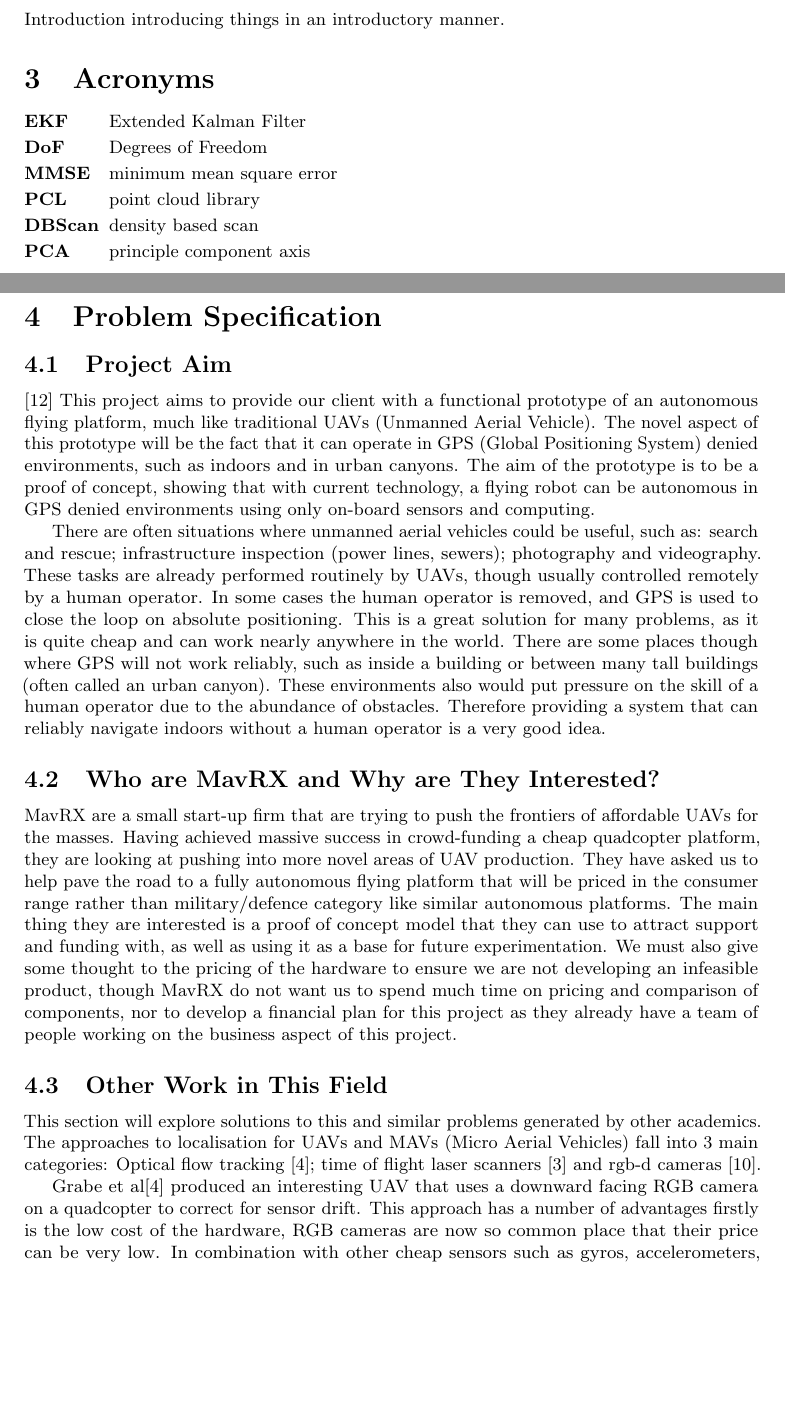
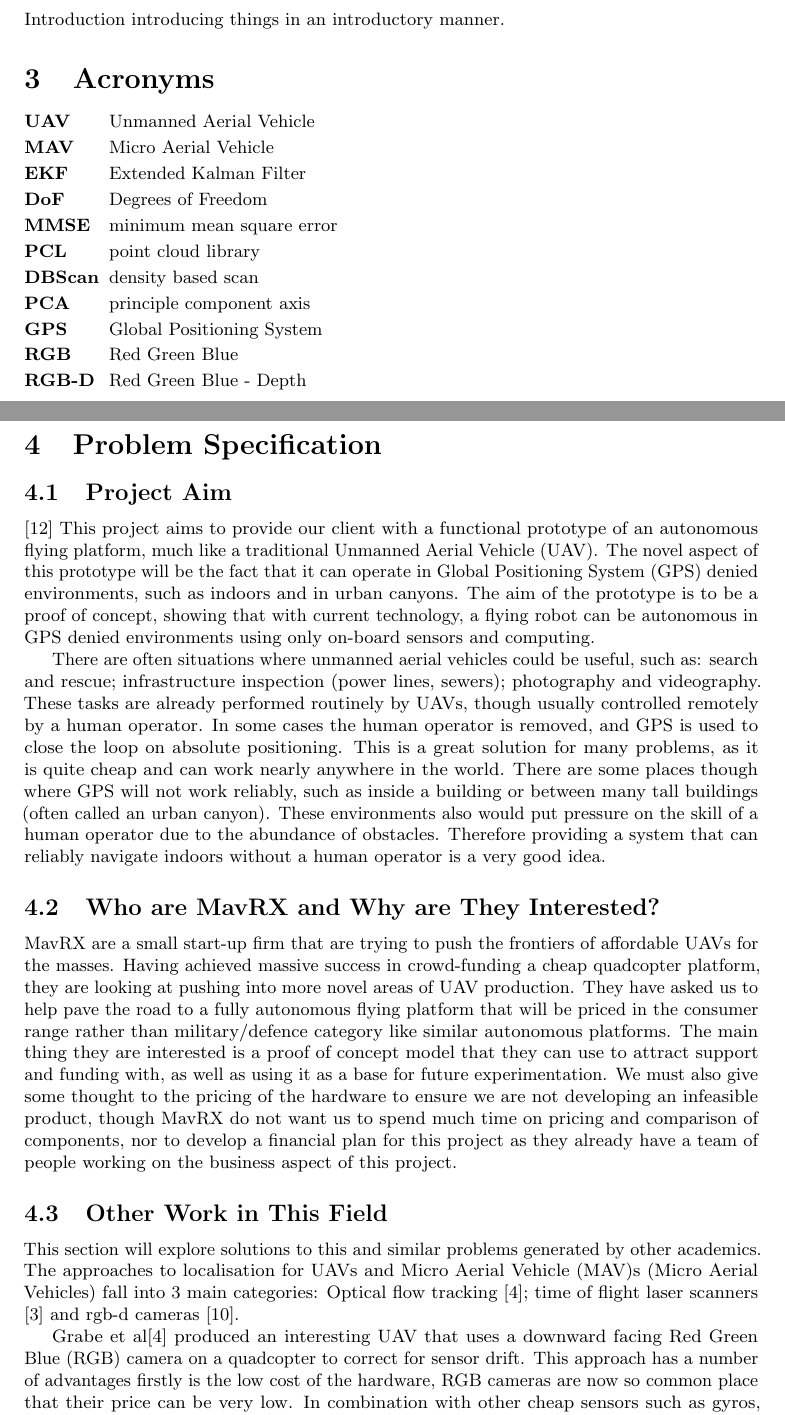
Before and after one commit to proftom/QuadCopter, a LaTeX document (report/Report.tex): two parts of pages 2 and 3 of 24, joined at a grey line, cut so that both start at the same text, the shorter picture padded with empty space. Compiled offline with pdfLaTeX.

Commit message:
did some acronym stuff

```diff
--- a/report/Report.tex
+++ b/report/Report.tex
@@ -115,12 +115,17 @@ Introduction introducing things in an introductory manner.
 \section{Acronyms} % (fold)
 \label{sec:acronyms}
 \begin{acronym}[DBScan]
+	\acro{UAV}{Unmanned Aerial Vehicle}
+	\acro{MAV}{Micro Aerial Vehicle}
 	\acro{EKF}{Extended Kalman Filter}
 	\acro{DoF}{Degrees of Freedom}
 	\acro{MMSE}{minimum mean square error}
 	\acro{PCL}{point cloud library}
 	\acro{DBScan}{density based scan}
 	\acro{PCA}{principle component axis}
+	\acro{GPS}{Global Positioning System}
+	\acro{RGB}{Red Green Blue}
+	\acro{RGB-D}{Red Green Blue - Depth}
 \end{acronym}
 % section acronyms (end)
 
@@ -132,21 +137,21 @@ Introduction introducing things in an introductory manner.
 \subsection{Project Aim}
 \label{sub:what_are_we_trying_to_achieve}
 \cite{OpenPilotinsgps}
-This project aims to provide our client with a functional prototype of an autonomous flying platform, much like traditional UAVs (Unmanned Aerial Vehicle). The novel aspect of this prototype will be the fact that it can operate in GPS (Global Positioning System) denied environments, such as indoors and in urban canyons. The aim of the prototype is to be a proof of concept, showing that with current technology, a flying robot can be autonomous in GPS denied environments using only on-board sensors and computing.
+This project aims to provide our client with a functional prototype of an autonomous flying platform, much like a traditional \ac{UAV}. The novel aspect of this prototype will be the fact that it can operate in \ac{GPS} denied environments, such as indoors and in urban canyons. The aim of the prototype is to be a proof of concept, showing that with current technology, a flying robot can be autonomous in \ac{GPS} denied environments using only on-board sensors and computing.
 
-There are often situations where unmanned aerial vehicles could be useful, such as: search and rescue; infrastructure inspection (power lines, sewers); photography and videography. These tasks are already performed routinely by UAVs, though usually controlled remotely by a human operator. In some cases the human operator is removed, and GPS is used to close the loop on absolute positioning. This is a great solution for many problems, as it is quite cheap and can work nearly anywhere in the world. There are some places though where GPS will not work reliably, such as inside a building or between many tall buildings (often called an urban canyon). These environments also would put pressure on the skill of a human operator due to the abundance of obstacles. Therefore providing a system that can reliably navigate indoors without a human operator is a very good idea.
+There are often situations where unmanned aerial vehicles could be useful, such as: search and rescue; infrastructure inspection (power lines, sewers); photography and videography. These tasks are already performed routinely by \ac{UAV}s, though usually controlled remotely by a human operator. In some cases the human operator is removed, and \ac{GPS} is used to close the loop on absolute positioning. This is a great solution for many problems, as it is quite cheap and can work nearly anywhere in the world. There are some places though where \ac{GPS} will not work reliably, such as inside a building or between many tall buildings (often called an urban canyon). These environments also would put pressure on the skill of a human operator due to the abundance of obstacles. Therefore providing a system that can reliably navigate indoors without a human operator is a very good idea.
 
 \subsection{Who are MavRX and Why are They Interested?} % (fold)
 \label{sub:why_are_mavrx_interested_in_this_work_}
 
-MavRX are a small start-up firm that are trying to push the frontiers of affordable UAVs for the masses. Having achieved massive success in crowd-funding a cheap quadcopter platform, they are looking at pushing into more novel areas of UAV production. They have asked us to help pave the road to a fully autonomous flying platform that will be priced in the consumer range rather than military/defence category like similar autonomous platforms. The main thing they are interested is a proof of concept model that they can use to attract support and funding with, as well as using it as a base for future experimentation. We must also give some thought to the pricing of the hardware to ensure we are not developing an infeasible product, though MavRX do not want us to spend much time on pricing and comparison of components, nor to develop a financial plan for this project as they already have a team of people working on the business aspect of this project.
+MavRX are a small start-up firm that are trying to push the frontiers of affordable \ac{UAV}s for the masses. Having achieved massive success in crowd-funding a cheap quadcopter platform, they are looking at pushing into more novel areas of \ac{UAV} production. They have asked us to help pave the road to a fully autonomous flying platform that will be priced in the consumer range rather than military/defence category like similar autonomous platforms. The main thing they are interested is a proof of concept model that they can use to attract support and funding with, as well as using it as a base for future experimentation. We must also give some thought to the pricing of the hardware to ensure we are not developing an infeasible product, though MavRX do not want us to spend much time on pricing and comparison of components, nor to develop a financial plan for this project as they already have a team of people working on the business aspect of this project.
 
 \subsection{Other Work in This Field} % (fold)
 \label{sub:other_work_in_this_field}
 
-This section will explore solutions to this and similar problems generated by other academics. The approaches to localisation for UAVs and MAVs (Micro Aerial Vehicles) fall into 3 main categories: Optical flow tracking \cite{DBLP:conf/icra/GrabeBG12}; time of flight laser scanners \cite{Bry2012} and rgb-d cameras \cite{Shen2012}.
+This section will explore solutions to this and similar problems generated by other academics. The approaches to localisation for \ac{UAV}s and \ac{MAV}s (Micro Aerial Vehicles) fall into 3 main categories: Optical flow tracking \cite{DBLP:conf/icra/GrabeBG12}; time of flight laser scanners \cite{Bry2012} and rgb-d cameras \cite{Shen2012}.
 
-Grabe et al\cite{DBLP:conf/icra/GrabeBG12} produced an interesting UAV that uses a downward facing RGB camera on a quadcopter to correct for sensor drift. This approach has a number of advantages firstly is the low cost of the hardware, RGB cameras are now so common place that their price can be very low. In combination with other cheap sensors such as gyros, accelerometers, magnetometers and barometers a complete navigation solution becomes quite affordable. Though there are some significant downsides to this approach. Firstly there is no easy way to extract absolute data from the system, the concept of an absolute distance must be derived from the inertial sensors at some point, hence the whole system could be susceptible to drift over time. The conclusion of this paper suggests that this system would be well applied as a backup for a more robust tracking system. Therefore for now we can dismiss the use of optical flow tracking as a primary localisation technique.
+Grabe et al\cite{DBLP:conf/icra/GrabeBG12} produced an interesting \ac{UAV} that uses a downward facing \ac{RGB} camera on a quadcopter to correct for sensor drift. This approach has a number of advantages firstly is the low cost of the hardware, \ac{RGB} cameras are now so common place that their price can be very low. In combination with other cheap sensors such as gyros, accelerometers, magnetometers and barometers a complete navigation solution becomes quite affordable. Though there are some significant downsides to this approach. Firstly there is no easy way to extract absolute data from the system, the concept of an absolute distance must be derived from the inertial sensors at some point, hence the whole system could be susceptible to drift over time. The conclusion of this paper suggests that this system would be well applied as a backup for a more robust tracking system. Therefore for now we can dismiss the use of optical flow tracking as a primary localisation technique.
 
 Bry et al. \cite{Bry2012} took a different approach. They used A fixed wing model aircraft and a planar time of flight (ToF) range finder for their localisation scheme. The use of a fixed wing aircraft offers one main advantage; high efficiency, therefore long flight times compared to a rotary aircraft such as a helicopter or quadcopter design. The draw back is that a fixed wing aircraft must be continually moving in order to stay airborne, and hence is more restrictive in environments that are confined. The ToF range finder is a very promising technology for localisation, it provides accurate data at high update rates. There are, as always, a number of issues; These range finders are very expensive, the one used here is \$5590 (Via Acroname Robotics)%http://www.acroname.com/robotics/parts/R314-HOKUYO-LASER4.html)
 This is likely to put it out of contention for our project. Furthermore, these range finders only scan in one plane, hence only return quite sparse data. In order to identify features one must accumulate data along many planes, which depending on feature type, may make detection time prohibitively long.
```
Also changed, not shown: report/Report.tex (13 more changed lines).
